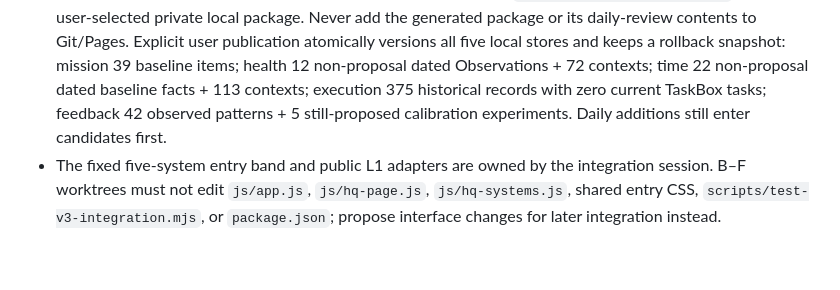
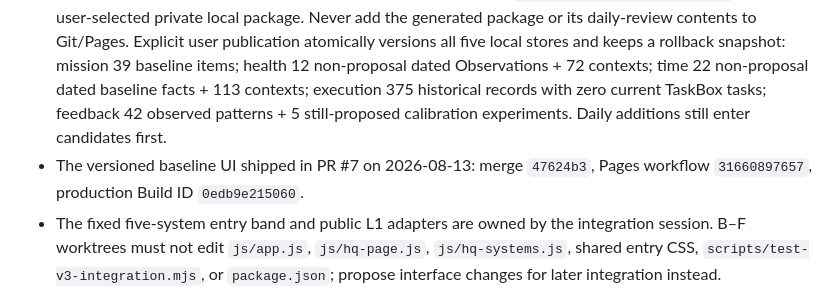
Before and after one commit to liangzai4322/things_control_app, a Markdown page: AGENTS.md, the part around the change. GitHub-like rendering; blank space fills up the shorter version.

Commit message:
Record baseline V1 production release

```diff
--- a/AGENTS.md
+++ b/AGENTS.md
@@ -65,6 +65,7 @@ This workspace has two jobs:
 - The V3 Session A/G documents preserve pre-release evidence. Current production is Pages workflow `31556529819`, Build ID `6ee91e341ff7`: five independent systems expose `*-hq-port.js` snapshots; HQ consumes only `js/five-system-hq-ports.js`. Execution is a first-class L2 system backed by TaskBox as the sole task/completion fact engine; its shadow proposal outbox still has no automatic consumer.
 - PR #2 published the five-system daily-review inbox UI in Pages workflow `31558585173`, Build ID `e95fe81c2a02`. On 2026-08-13 the matching `system_candidates` batch/read/decision API passed production `200 / 401 / 204 / 200`, idempotent outbox replay (`created=3`, then `unchanged=3`), all five isolated reads, and systemd active. The rollback point is `/opt/taskbox-api/backups/system-candidates-20260812T163954Z`. Candidate decisions are only `kept/dismissed`; never reinterpret them as target-system publication, validated facts, TaskBox promotion, or experiment/rule activation.
 - Five-system historical baseline publication is coordinated only by `js/five-system-bootstrap.js` from a user-selected private local package. Never add the generated package or its daily-review contents to Git/Pages. Explicit user publication atomically versions all five local stores and keeps a rollback snapshot: mission 39 baseline items; health 12 non-proposal dated Observations + 72 contexts; time 22 non-proposal dated baseline facts + 113 contexts; execution 375 historical records with zero current TaskBox tasks; feedback 42 observed patterns + 5 still-proposed calibration experiments. Daily additions still enter candidates first.
+- The versioned baseline UI shipped in PR #7 on 2026-08-13: merge `47624b3`, Pages workflow `31660897657`, production Build ID `0edb9e215060`.
 - The fixed five-system entry band and public L1 adapters are owned by the integration session. B–F worktrees must not edit `js/app.js`, `js/hq-page.js`, `js/hq-systems.js`, shared entry CSS, `scripts/test-v3-integration.mjs`, or `package.json`; propose interface changes for later integration instead.
 - P4 proposal types are `daily_action_proposal`, `weekly_experiment_proposal`, and `monthly_bet_proposal`. Only approved daily proposals may call `/v1/hq/proposals/:id/promote`; weekly/monthly approvals remain strategic objects, and provisional monthly evidence cannot be approved. Production promotion additionally requires `HQ_PROPOSAL_PROMOTION_ENABLED=1`.
 - The downstream Task Hub bridge lives in `D:\note_new\06-日常输入_输出\.agents\skills\任务中枢\scripts\task_hub_bridge.py`. It creates an HQ proposal first and may create/link one TaskBox task only through the promotion route; it must never call the task creation route as an approval bypass.
```
Also changed, not shown: README.md (+2 -0 lines), docs/runbook.md (+2 -0 lines).
